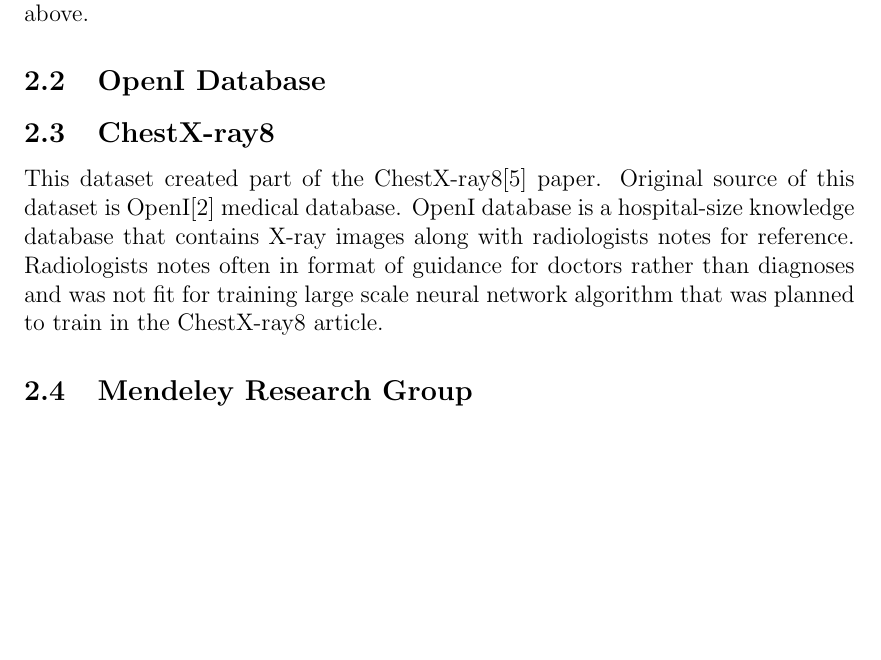
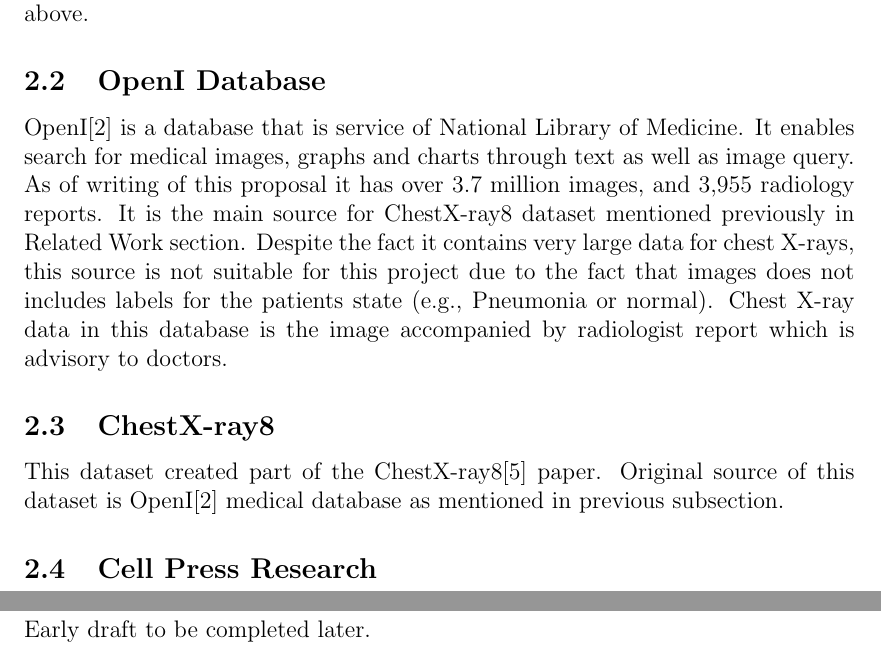
Before and after one commit to bbuluttekin/MSc-Project, a LaTeX document (Proposal/PROP_BuluttekinB_DS.tex): part of page 9 of 14 before the commit and two parts of pages 9 and 13 of 14 after it, the two joined at a grey line, cut so that both start at the same text, the shorter picture padded with empty space. The pictures show the PDF file Proposal/PROP_BuluttekinB_DS.pdf that the author committed with the source.

Commit message:
Section one completed

```diff
--- a/Proposal/PROP_BuluttekinB_DS.tex
+++ b/Proposal/PROP_BuluttekinB_DS.tex
@@ -193,13 +193,15 @@ I will be evaluating dataset available while considering general guidelines outl
 
 \subsection{OpenI Database}
 
+OpenI\cite{openi} is a database that is service of National Library of Medicine. It enables search for medical images, graphs and charts through text as well as image query. As of writing of this proposal it has over 3.7 million images, and 3,955 radiology reports. It is the main source for ChestX-ray8 dataset mentioned previously in Related Work section. Despite the fact it contains very large data for chest X-rays, this source is not suitable for this project due to the fact that images does not includes labels for the patients state (e.g., Pneumonia or normal). Chest X-ray data in this database is the image accompanied by radiologist report which is advisory to doctors.
+
 \subsection{ChestX-ray8}
-This dataset created part of the ChestX-ray8\cite{ChestX-ray8} paper. Original source of this dataset is OpenI\cite{openi} medical database. OpenI database is a hospital-size knowledge database that contains X-ray images along with radiologists notes for reference. Radiologists notes often in format of guidance for doctors rather than diagnoses and was not fit for training large scale neural network algorithm that was planned to train in the ChestX-ray8 article.
+This dataset created part of the ChestX-ray8\cite{ChestX-ray8} paper. Original source of this dataset is OpenI\cite{openi} medical database as mentioned in previous subsection.
 
-\subsection{Mendeley Research Group}
+\subsection{Cell Press Research}
 \clearpage
 
-\section{Neural Networks}
+\section{Computer Vision}
 \subsection{Convolutional Neural Networks (CNN's)}
 \subsection{Prominent Computer Vision Architectures}
 \subsection{AlexNet}
@@ -215,6 +217,7 @@ This dataset created part of the ChestX-ray8\cite{ChestX-ray8} paper. Original s
 \clearpage
 
 \section{Project Plan}
+Early draft to be completed later.
 \clearpage
 
 \printbibliography
```
Also changed, not shown: Proposal/references.bib (+7 -0 lines), Proposal/PROP_BuluttekinB_DS.pdf, Proposal/PROP_BuluttekinB_DS.tex (2 more changed lines).
